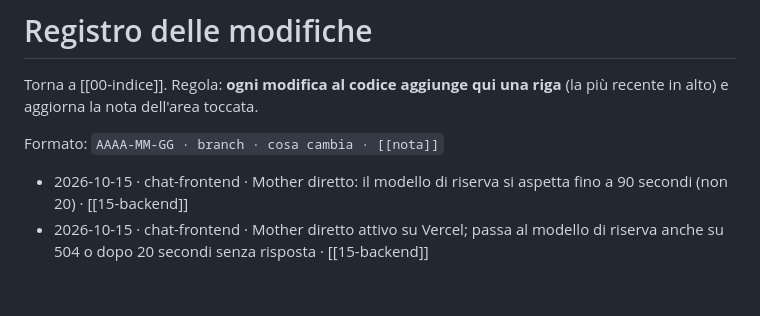
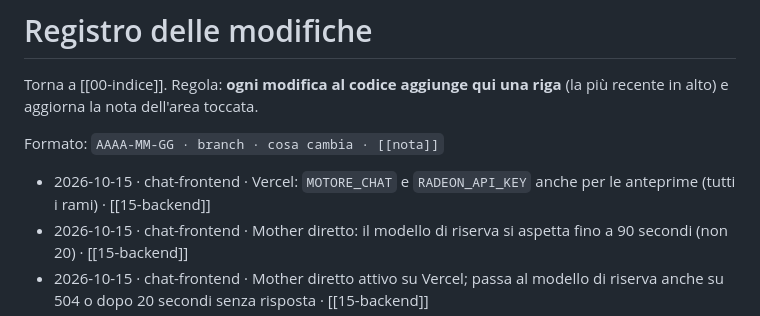
Before and after one commit to Andreaioele/Referto, a Markdown page: docs/registro-modifiche.md, the part around the change. GitHub-like rendering; blank space fills up the shorter version.

Commit message:
Docs: variabili del motore diretto anche per le anteprime su Vercel

```diff
--- a/docs/registro-modifiche.md
+++ b/docs/registro-modifiche.md
@@ -10,6 +10,7 @@ Torna a [[00-indice]]. Regola: **ogni modifica al codice aggiunge qui una riga**
 
 Formato: `AAAA-MM-GG · branch · cosa cambia · [[nota]]`
 
+- 2026-10-15 · chat-frontend · Vercel: `MOTORE_CHAT` e `RADEON_API_KEY` anche per le anteprime (tutti i rami) · [[15-backend]]
 - 2026-10-15 · chat-frontend · Mother diretto: il modello di riserva si aspetta fino a 90 secondi (non 20) · [[15-backend]]
 - 2026-10-15 · chat-frontend · Mother diretto attivo su Vercel; passa al modello di riserva anche su 504 o dopo 20 secondi senza risposta · [[15-backend]]
 - 2026-10-15 · chat-frontend · Mother agent ricostruito nel backend (stesso prompt e modello, cercaFarmaci locale), attivabile con `MOTORE_CHAT=diretto` · [[15-backend]]
```
Also changed, not shown: docs/15-backend.md (+3 -2 lines).
